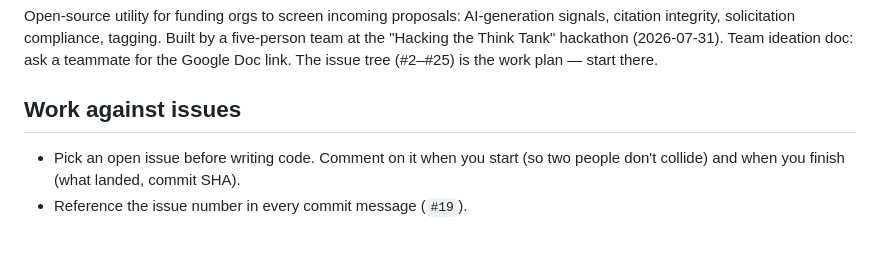
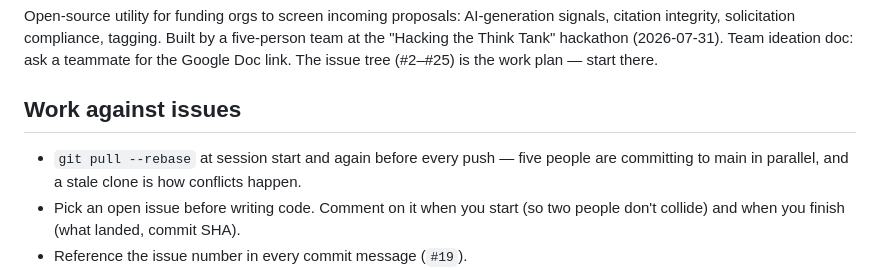
Before and after one commit to nawagner/SlopChecker, a Markdown page: CLAUDE.md, the part around the change. GitHub-like rendering; blank space fills up the shorter version.

Commit message:
CLAUDE.md: pull --rebase at session start and before pushes
Co-Authored-By: Claude Fable 5 <noreply@anthropic.com>
Claude-Session: https://claude.ai/code/session_01FSgxQVxT4tLv7ZWSdTtJwV

```diff
--- a/CLAUDE.md
+++ b/CLAUDE.md
@@ -8,6 +8,9 @@ Team ideation doc: ask a teammate for the Google Doc link. The issue tree
 
 ## Work against issues
 
+- `git pull --rebase` at session start and again before every push — five
+  people are committing to main in parallel, and a stale clone is how
+  conflicts happen.
 - Pick an open issue before writing code. Comment on it when you start (so two
   people don't collide) and when you finish (what landed, commit SHA).
 - Reference the issue number in every commit message (`#19`).
```
